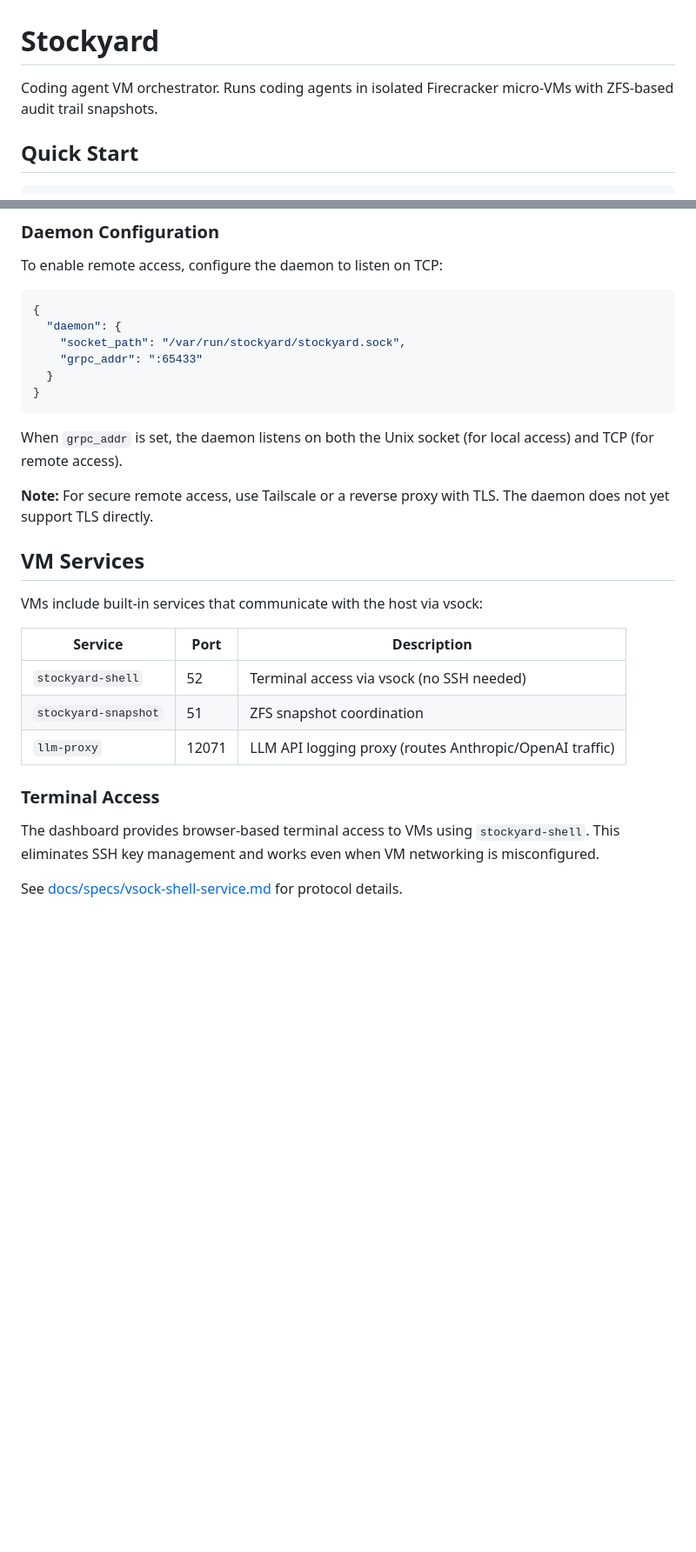
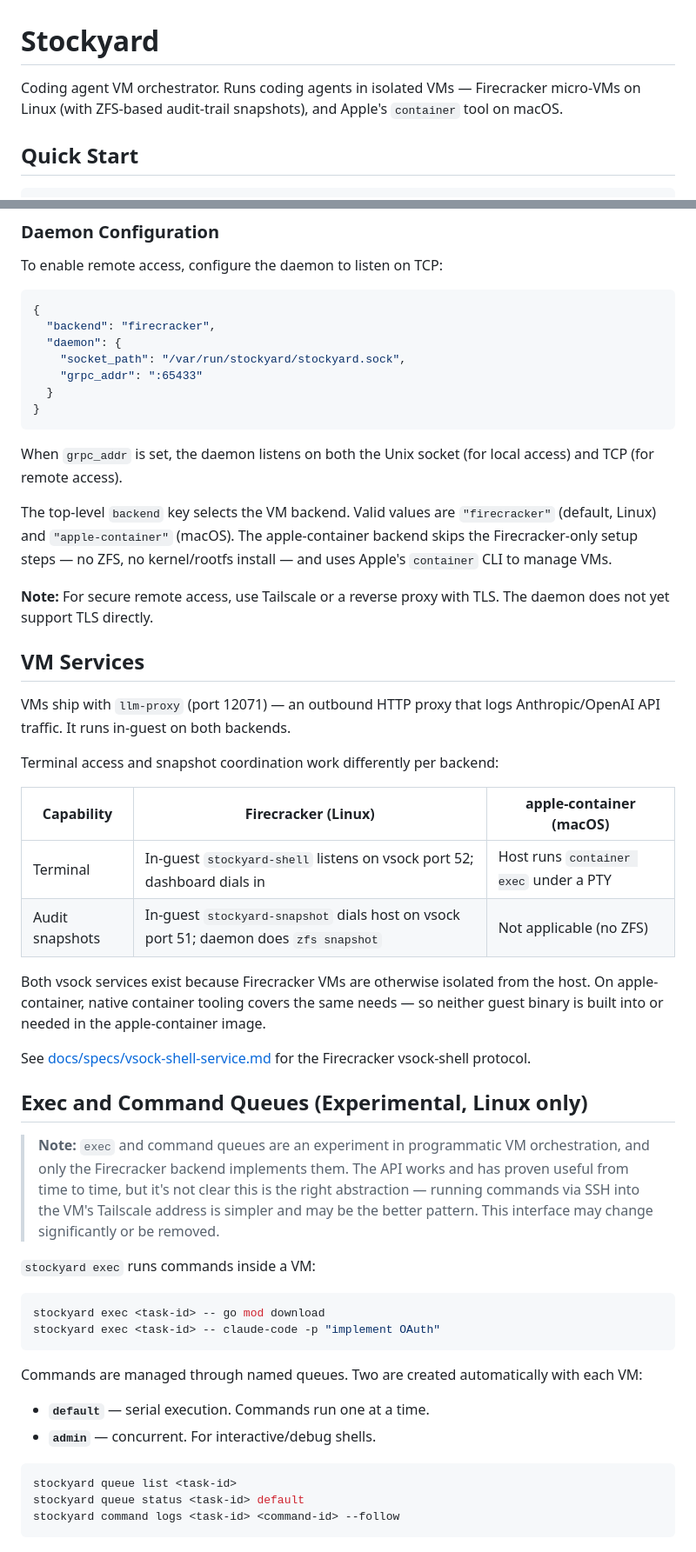
Before and after one commit to prime-radiant-inc/stockyard, a Markdown page: README.md, 2 parts joined by grey strips. Shown at 87% size. GitHub-like rendering; blank space fills up the shorter version.

Commit message:
docs: update README for dual-backend (Firecracker + apple-container) state
Reworks README to match the post-PRI-1855 codebase, which now ships two
VM backends:
  - Firecracker (Linux) — with ZFS audit snapshots and vsock services
  - apple-container (macOS) — uses Apple's `container` CLI, no ZFS

Specific changes:
  - Tagline names both backends instead of Firecracker-only.
  - --env-file section explains how each backend delivers the .env file
    (MMDS vs `container run --env`).
  - Daemon config example calls out the top-level `backend` key.
  - VM Services section split into a per-backend capability table;
    notes that the vsock shell + snapshot binaries exist only because
    Firecracker guests are otherwise isolated, and aren't built into
    the apple-container image.
  - Moves "Exec and Command Queues" to a clearly-marked
    "Experimental, Linux only" section (per PRI-1682).

Co-Authored-By: Sazed@2e4cbe58
Co-Authored-By: Maladict@d81a55d5 (Opus 4.7)

````diff
--- a/README.md
+++ b/README.md
@@ -1,6 +1,6 @@
 # Stockyard
 
-Coding agent VM orchestrator. Runs coding agents in isolated Firecracker micro-VMs with ZFS-based audit trail snapshots.
+Coding agent VM orchestrator. Runs coding agents in isolated VMs — Firecracker micro-VMs on Linux (with ZFS-based audit-trail snapshots), and Apple's `container` tool on macOS.
 
 ## Quick Start
 
@@ -110,6 +88,7 @@ To enable remote access, configure the daemon to listen on TCP:
 
 ```json
 {
+  "backend": "firecracker",
   "daemon": {
     "socket_path": "/var/run/stockyard/stockyard.sock",
     "grpc_addr": ":65433"
@@ -119,20 +98,43 @@ To enable remote access, configure the daemon to listen on TCP:
 
 When `grpc_addr` is set, the daemon listens on both the Unix socket (for local access) and TCP (for remote access).
 
+The top-level `backend` key selects the VM backend. Valid values are `"firecracker"` (default, Linux) and `"apple-container"` (macOS). The apple-container backend skips the Firecracker-only setup steps — no ZFS, no kernel/rootfs install — and uses Apple's `container` CLI to manage VMs.
+
 **Note:** For secure remote access, use Tailscale or a reverse proxy with TLS. The daemon does not yet support TLS directly.
 
 ## VM Services
 
-VMs include built-in services that communicate with the host via vsock:
+VMs ship with `llm-proxy` (port 12071) — an outbound HTTP proxy that logs Anthropic/OpenAI API traffic. It runs in-guest on both backends.
 
-| Service | Port | Description |
-|---------|------|-------------|
-| `stockyard-shell` | 52 | Terminal access via vsock (no SSH needed) |
-| `stockyard-snapshot` | 51 | ZFS snapshot coordination |
-| `llm-proxy` | 12071 | LLM API logging proxy (routes Anthropic/OpenAI traffic) |
+Terminal access and snapshot coordination work differently per backend:
 
-### Terminal Access
+| Capability | Firecracker (Linux) | apple-container (macOS) |
+|------------|---------------------|--------------------------|
+| Terminal | In-guest `stockyard-shell` listens on vsock port 52; dashboard dials in | Host runs `container exec` under a PTY |
+| Audit snapshots | In-guest `stockyard-snapshot` dials host on vsock port 51; daemon does `zfs snapshot` | Not applicable (no ZFS) |
 
-The dashboard provides browser-based terminal access to VMs using `stockyard-shell`. This eliminates SSH key management and works even when VM networking is misconfigured.
+Both vsock services exist because Firecracker VMs are otherwise isolated from the host. On apple-container, native container tooling covers the same needs — so neither guest binary is built into or needed in the apple-container image.
 
-See [docs/specs/vsock-shell-service.md](docs/specs/vsock-shell-service.md) for protocol details.
+See [docs/specs/vsock-shell-service.md](docs/specs/vsock-shell-service.md) for the Firecracker vsock-shell protocol.
+
+## Exec and Command Queues (Experimental, Linux only)
+
+> **Note:** `exec` and command queues are an experiment in programmatic VM orchestration, and only the Firecracker backend implements them. The API works and has proven useful from time to time, but it's not clear this is the right abstraction — running commands via SSH into the VM's Tailscale address is simpler and may be the better pattern. This interface may change significantly or be removed.
+
+`stockyard exec` runs commands inside a VM:
+
+```bash
+stockyard exec <task-id> -- go mod download
+stockyard exec <task-id> -- claude-code -p "implement OAuth"
+```
+
+Commands are managed through named queues. Two are created automatically with each VM:
+
+- **`default`** — serial execution. Commands run one at a time.
+- **`admin`** — concurrent. For interactive/debug shells.
+
+```bash
+stockyard queue list <task-id>
+stockyard queue status <task-id> default
+stockyard command logs <task-id> <command-id> --follow
+```
````
Also changed, not shown: other parts of README.md (+1 -23 lines).
